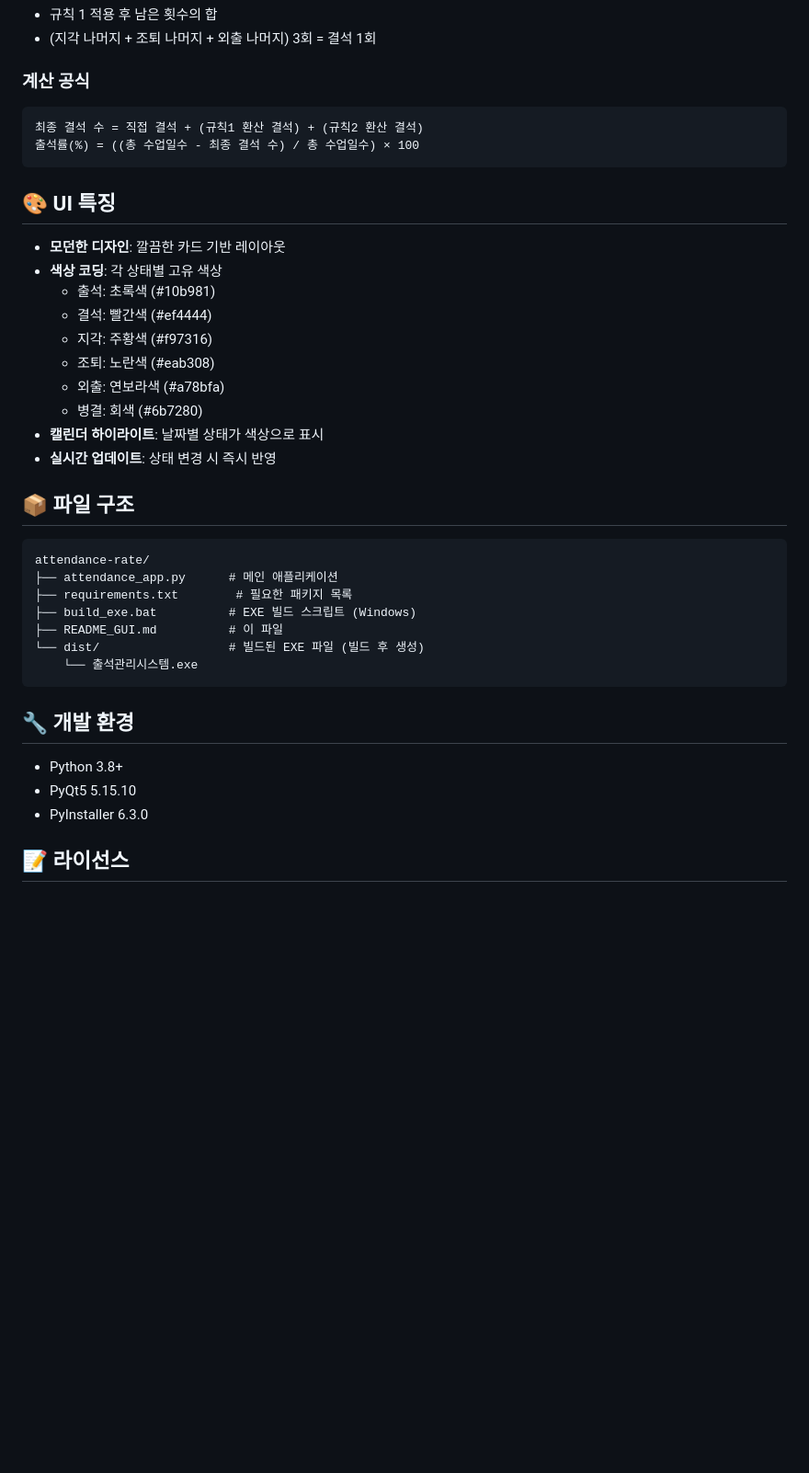
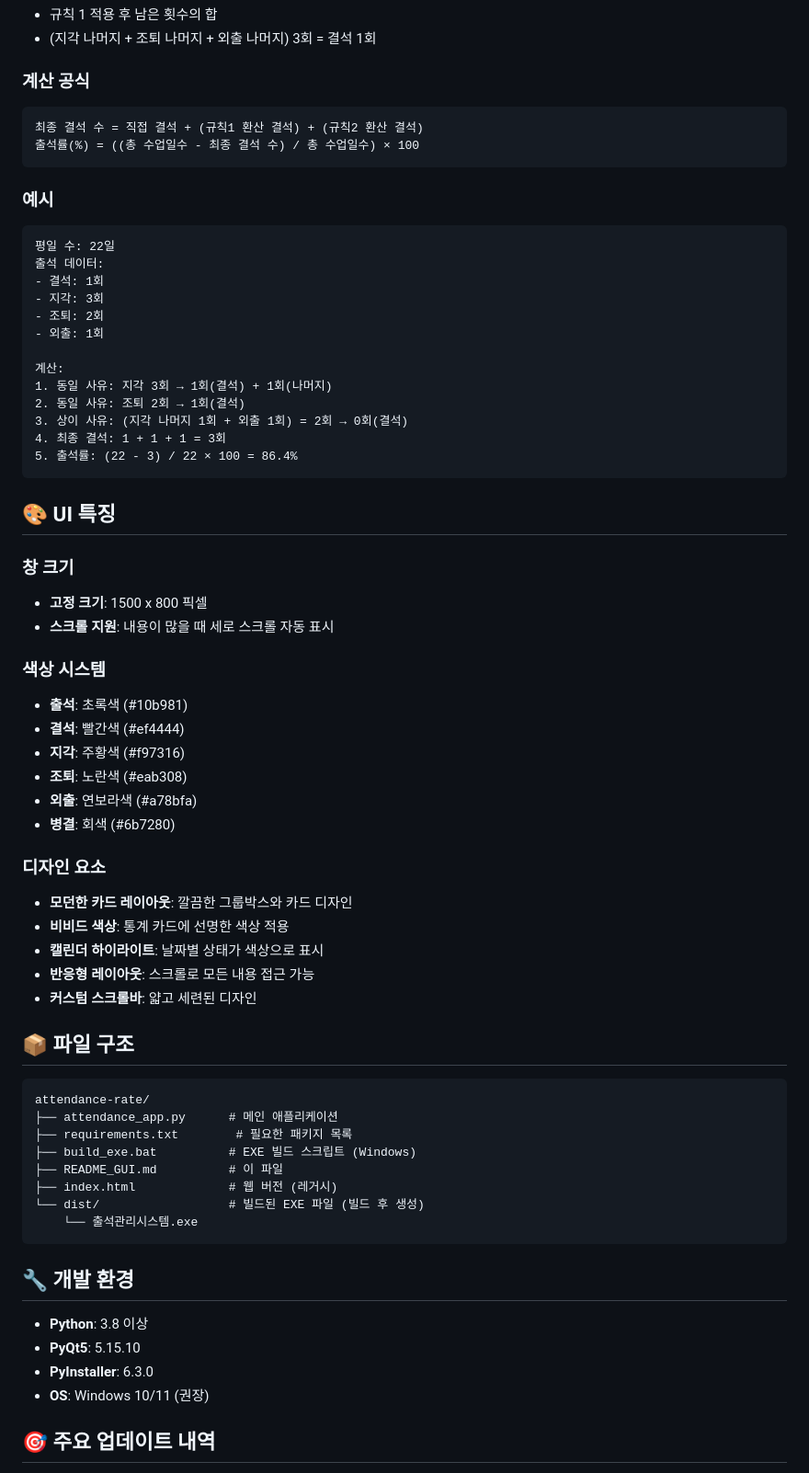
Before and after one commit to chip-cookie/attendance-rate, a Markdown page: README_GUI.md, the part around one of its changes. Shown at 92% size. Drawn GitHub-style; blank space fills up the shorter version.

````diff
--- a/README_GUI.md
+++ b/README_GUI.md
@@ -83,18 +118,43 @@ PyQt5 기반 데스크톱 애플리케이션
 출석률(%) = ((총 수업일수 - 최종 결석 수) / 총 수업일수) × 100
 ```
 
+### 예시
+```
+평일 수: 22일
+출석 데이터:
+- 결석: 1회
+- 지각: 3회
+- 조퇴: 2회
+- 외출: 1회
+
+계산:
+1. 동일 사유: 지각 3회 → 1회(결석) + 1회(나머지)
+2. 동일 사유: 조퇴 2회 → 1회(결석)
+3. 상이 사유: (지각 나머지 1회 + 외출 1회) = 2회 → 0회(결석)
+4. 최종 결석: 1 + 1 + 1 = 3회
+5. 출석률: (22 - 3) / 22 × 100 = 86.4%
+```
+
 ## 🎨 UI 특징
 
-- **모던한 디자인**: 깔끔한 카드 기반 레이아웃
-- **색상 코딩**: 각 상태별 고유 색상
-  - 출석: 초록색 (#10b981)
-  - 결석: 빨간색 (#ef4444)
-  - 지각: 주황색 (#f97316)
-  - 조퇴: 노란색 (#eab308)
-  - 외출: 연보라색 (#a78bfa)
-  - 병결: 회색 (#6b7280)
+### 창 크기
+- **고정 크기**: 1500 x 800 픽셀
+- **스크롤 지원**: 내용이 많을 때 세로 스크롤 자동 표시
+
+### 색상 시스템
+- **출석**: 초록색 (#10b981)
+- **결석**: 빨간색 (#ef4444)
+- **지각**: 주황색 (#f97316)
+- **조퇴**: 노란색 (#eab308)
+- **외출**: 연보라색 (#a78bfa)
+- **병결**: 회색 (#6b7280)
+
+### 디자인 요소
+- **모던한 카드 레이아웃**: 깔끔한 그룹박스와 카드 디자인
+- **비비드 색상**: 통계 카드에 선명한 색상 적용
 - **캘린더 하이라이트**: 날짜별 상태가 색상으로 표시
-- **실시간 업데이트**: 상태 변경 시 즉시 반영
+- **반응형 레이아웃**: 스크롤로 모든 내용 접근 가능
+- **커스텀 스크롤바**: 얇고 세련된 디자인
 
 ## 📦 파일 구조
 
@@ -104,15 +164,17 @@ attendance-rate/
 ├── requirements.txt        # 필요한 패키지 목록
 ├── build_exe.bat          # EXE 빌드 스크립트 (Windows)
 ├── README_GUI.md          # 이 파일
+├── index.html             # 웹 버전 (레거시)
 └── dist/                  # 빌드된 EXE 파일 (빌드 후 생성)
     └── 출석관리시스템.exe
 ```
 
 ## 🔧 개발 환경
 
-- Python 3.8+
-- PyQt5 5.15.10
-- PyInstaller 6.3.0
+- **Python**: 3.8 이상
+- **PyQt5**: 5.15.10
+- **PyInstaller**: 6.3.0
+- **OS**: Windows 10/11 (권장)
 
-## 📝 라이선스
+## 🎯 주요 업데이트 내역
 
````
Also changed, not shown: other parts of README_GUI.md (+121 -33 lines).
